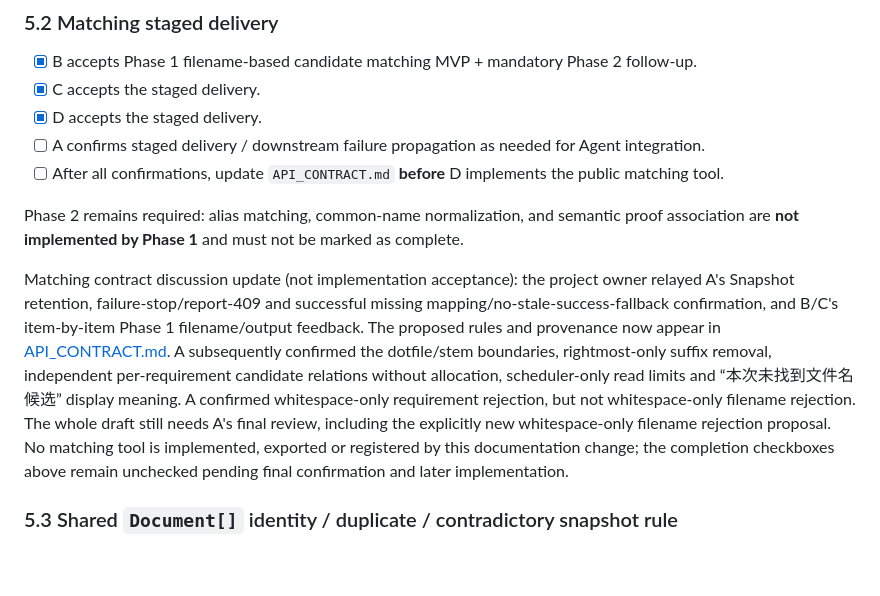
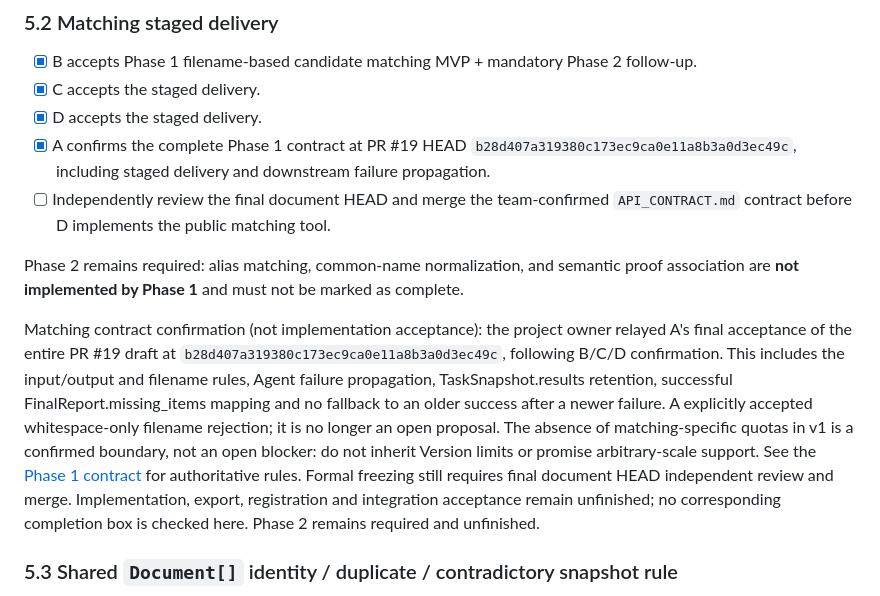
Before and after one commit to zhengwenhui81-source/digital-life-organizer, a Markdown page: TASKS.md, the part around the change. GitHub-like rendering; blank space fills up the shorter version.

Commit message:
docs: record team confirmation of Matching Phase 1 contract

```diff
--- a/TASKS.md
+++ b/TASKS.md
@@ -357,24 +357,25 @@ Branch: `feature/frontend`
 - [x] B accepts Phase 1 filename-based candidate matching MVP + mandatory Phase 2 follow-up.
 - [x] C accepts the staged delivery.
 - [x] D accepts the staged delivery.
-- [ ] A confirms staged delivery / downstream failure propagation as needed for Agent integration.
-- [ ] After all confirmations, update `API_CONTRACT.md` **before** D implements the public matching tool.
+- [x] A confirms the complete Phase 1 contract at PR #19 HEAD `b28d407a319380c173ec9ca0e11a8b3a0d3ec49c`, including staged delivery and downstream failure propagation.
+- [ ] Independently review the final document HEAD and merge the team-confirmed `API_CONTRACT.md` contract before D implements the public matching tool.
 
 Phase 2 remains required: alias matching, common-name normalization, and semantic proof association are **not implemented by Phase 1** and must not be marked as complete.
 
-Matching contract discussion update (not implementation acceptance): the project
-owner relayed A's Snapshot retention, failure-stop/report-409 and successful
-missing mapping/no-stale-success-fallback confirmation, and B/C's item-by-item
-Phase 1 filename/output feedback. The proposed rules and provenance now appear in
-[API_CONTRACT.md](API_CONTRACT.md#match_requirements--phase-1-contract-draft).
-A subsequently confirmed the dotfile/stem boundaries, rightmost-only suffix
-removal, independent per-requirement candidate relations without allocation,
-scheduler-only read limits and “本次未找到文件名候选” display meaning. A confirmed
-whitespace-only requirement rejection, but not whitespace-only filename rejection.
-The whole draft still needs A's final review, including the explicitly new
-whitespace-only filename rejection proposal. No matching tool is implemented,
-exported or registered by this documentation change; the completion checkboxes
-above remain unchecked pending final confirmation and later implementation.
+Matching contract confirmation (not implementation acceptance): the project owner
+relayed A's final acceptance of the entire PR #19 draft at
+`b28d407a319380c173ec9ca0e11a8b3a0d3ec49c`, following B/C/D confirmation.
+This includes the input/output and filename rules, Agent failure propagation,
+TaskSnapshot.results retention, successful FinalReport.missing_items mapping and
+no fallback to an older success after a newer failure. A explicitly accepted
+whitespace-only filename rejection; it is no longer an open proposal.
+The absence of matching-specific quotas in v1 is a confirmed boundary, not an
+open blocker: do not inherit Version limits or promise arbitrary-scale support.
+See the [Phase 1 contract](API_CONTRACT.md#match_requirements--phase-1-contract)
+for authoritative rules. Formal freezing still requires final document HEAD
+independent review and merge. Implementation, export, registration and integration
+acceptance remain unfinished; no corresponding completion box is checked here.
+Phase 2 remains required and unfinished.
 
 ### 5.3 Shared `Document[]` identity / duplicate / contradictory snapshot rule
 Confirmed shared rule for `compare_versions`, `match_requirements`, existing
```
Also changed, not shown: API_CONTRACT.md (+31 -31 lines).
